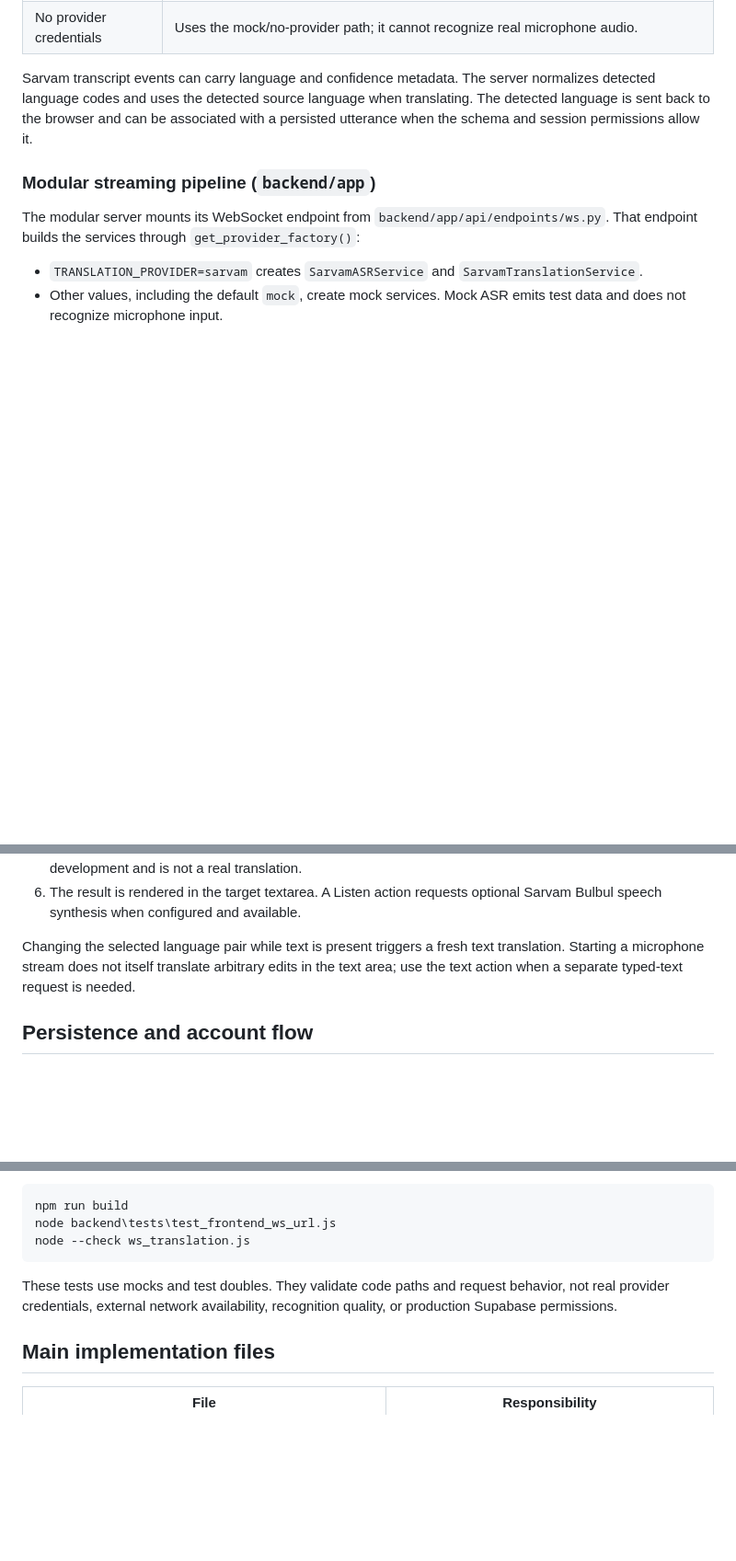
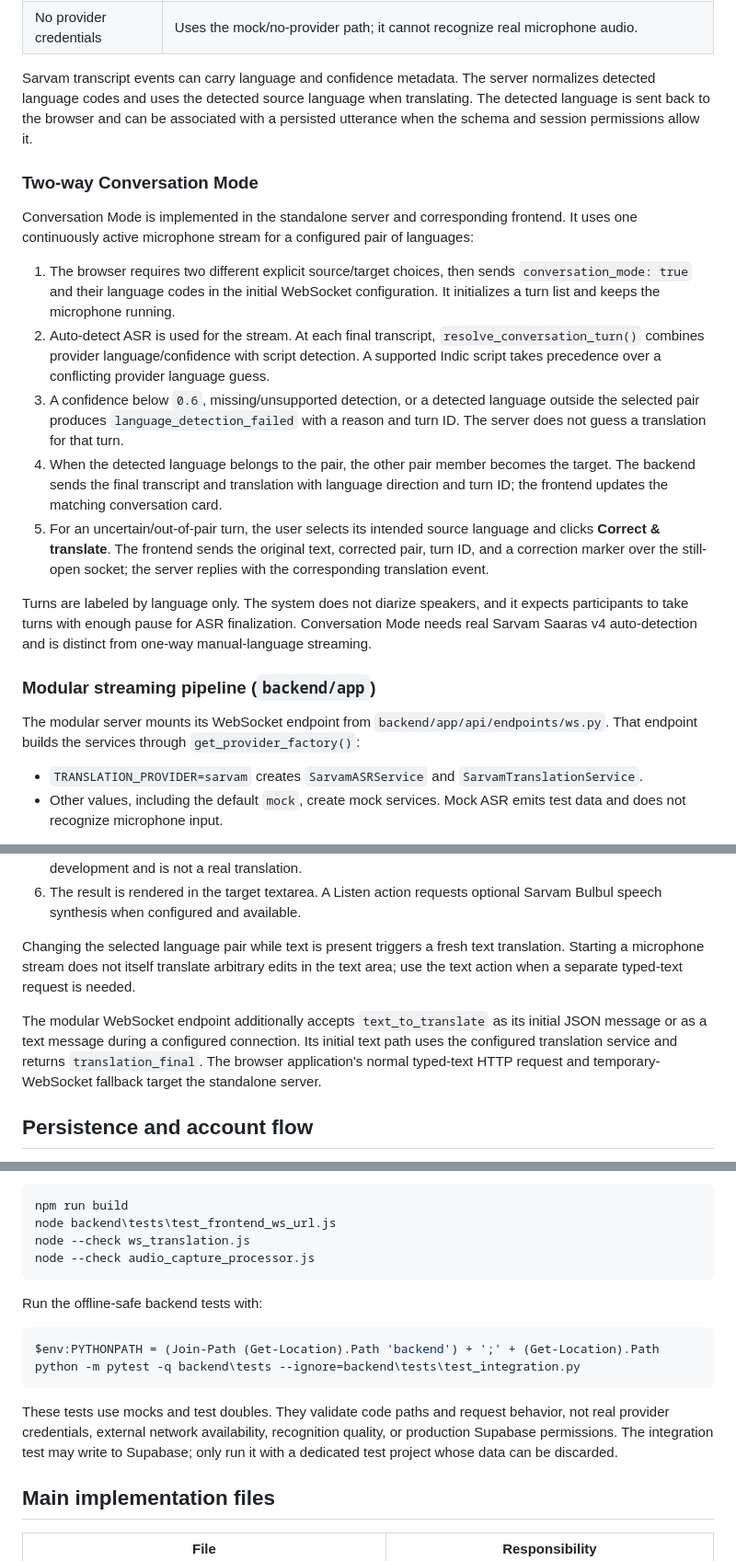
Before and after one commit to melvin-1012/LiveTranslation, a Markdown page: backend/README.md, 3 parts joined by grey strips. Shown at 92% size. Rendered like a GitHub page; blank space fills up the shorter version.

Commit message:
LiveIndicTranslator GO

````diff
--- a/backend/README.md
+++ b/backend/README.md
@@ -86,6 +96,18 @@ The standalone server cleans placeholder API-key values before routing:
 
 Sarvam transcript events can carry language and confidence metadata. The server normalizes detected language codes and uses the detected source language when translating. The detected language is sent back to the browser and can be associated with a persisted utterance when the schema and session permissions allow it.
 
+### Two-way Conversation Mode
+
+Conversation Mode is implemented in the standalone server and corresponding frontend. It uses one continuously active microphone stream for a configured pair of languages:
+
+1. The browser requires two different explicit source/target choices, then sends `conversation_mode: true` and their language codes in the initial WebSocket configuration. It initializes a turn list and keeps the microphone running.
+2. Auto-detect ASR is used for the stream. At each final transcript, `resolve_conversation_turn()` combines provider language/confidence with script detection. A supported Indic script takes precedence over a conflicting provider language guess.
+3. A confidence below `0.6`, missing/unsupported detection, or a detected language outside the selected pair produces `language_detection_failed` with a reason and turn ID. The server does not guess a translation for that turn.
+4. When the detected language belongs to the pair, the other pair member becomes the target. The backend sends the final transcript and translation with language direction and turn ID; the frontend updates the matching conversation card.
+5. For an uncertain/out-of-pair turn, the user selects its intended source language and clicks **Correct & translate**. The frontend sends the original text, corrected pair, turn ID, and a correction marker over the still-open socket; the server replies with the corresponding translation event.
+
+Turns are labeled by language only. The system does not diarize speakers, and it expects participants to take turns with enough pause for ASR finalization. Conversation Mode needs real Sarvam Saaras v4 auto-detection and is distinct from one-way manual-language streaming.
+
 ### Modular streaming pipeline (`backend/app`)
 
 The modular server mounts its WebSocket endpoint from `backend/app/api/endpoints/ws.py`. That endpoint builds the services through `get_provider_factory()`:
@@ -107,6 +129,8 @@ Text translation does not require microphone permission or an active speech stre
 6. The result is rendered in the target textarea. A Listen action requests optional Sarvam Bulbul speech synthesis when configured and available.
 
 Changing the selected language pair while text is present triggers a fresh text translation. Starting a microphone stream does not itself translate arbitrary edits in the text area; use the text action when a separate typed-text request is needed.
+
+The modular WebSocket endpoint additionally accepts `text_to_translate` as its initial JSON message or as a text message during a configured connection. Its initial text path uses the configured translation service and returns `translation_final`. The browser application's normal typed-text HTTP request and temporary-WebSocket fallback target the standalone server.
 
 ## Persistence and account flow
 
@@ -144,9 +168,17 @@ Frontend validation:
 npm run build
 node backend\tests\test_frontend_ws_url.js
 node --check ws_translation.js
+node --check audio_capture_processor.js
 ```
 
-These tests use mocks and test doubles. They validate code paths and request behavior, not real provider credentials, external network availability, recognition quality, or production Supabase permissions.
+Run the offline-safe backend tests with:
+
+```powershell
+$env:PYTHONPATH = (Join-Path (Get-Location).Path 'backend') + ';' + (Get-Location).Path
+python -m pytest -q backend\tests --ignore=backend\tests\test_integration.py
+```
+
+These tests use mocks and test doubles. They validate code paths and request behavior, not real provider credentials, external network availability, recognition quality, or production Supabase permissions. The integration test may write to Supabase; only run it with a dedicated test project whose data can be discarded.
 
 ## Main implementation files
 
````
Also changed, not shown: other parts of backend/README.md (+10 -0 lines), README.md (+24 -5 lines).
